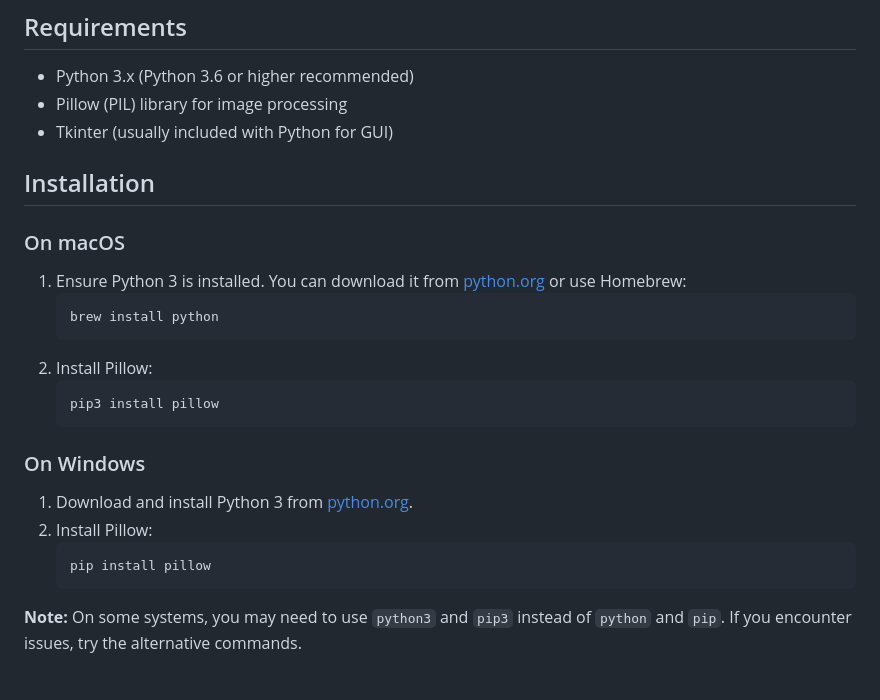
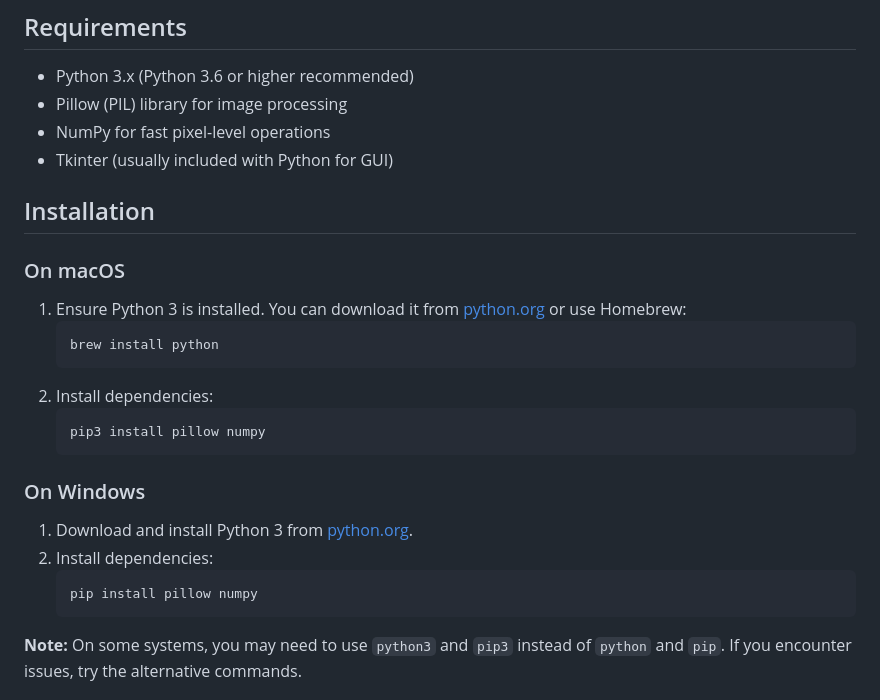
Before and after one commit to drdukegledhill/ExplorationQuantTool, a Markdown page: README.md, the part around the change. Drawn GitHub-style.

Commit message:
Update README to add numpy dependency

````diff
--- a/README.md
+++ b/README.md
@@ -18,6 +18,7 @@ A Python tool for quantitative analysis of images using grid-based pixel density
 
 - Python 3.x (Python 3.6 or higher recommended)
 - Pillow (PIL) library for image processing
+- NumPy for fast pixel-level operations
 - Tkinter (usually included with Python for GUI)
 
 ## Installation
@@ -28,17 +29,17 @@ A Python tool for quantitative analysis of images using grid-based pixel density
    ```bash
    brew install python
    ```
-2. Install Pillow:
+2. Install dependencies:
    ```bash
-   pip3 install pillow
+   pip3 install pillow numpy
    ```
 
 ### On Windows
 
 1. Download and install Python 3 from [python.org](https://www.python.org/downloads/).
-2. Install Pillow:
+2. Install dependencies:
    ```bash
-   pip install pillow
+   pip install pillow numpy
    ```
 
 **Note:** On some systems, you may need to use `python3` and `pip3` instead of `python` and `pip`. If you encounter issues, try the alternative commands.
````
